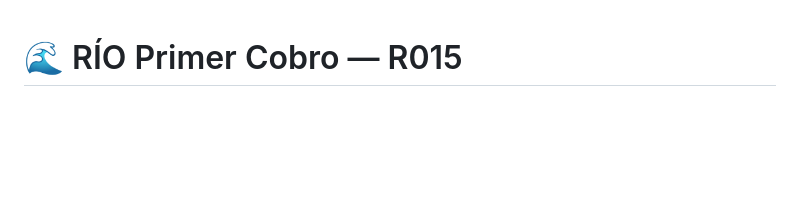
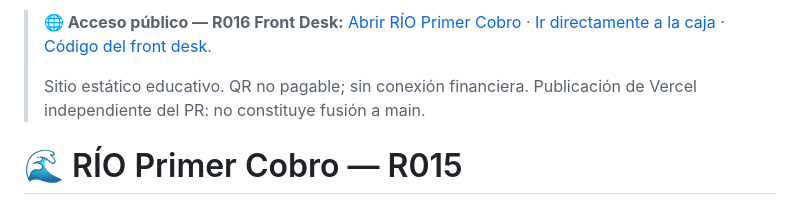
Before and after one commit to ivaniaworkshop-commits/rio-evidence-engine, a Markdown page: demos/rio-primer-cobro/README.md, the part around the change. Drawn GitHub-style; blank space fills up the shorter version.

Commit message:
docs(primer-cobro): expose public demo URL from GitHub README

```diff
--- a/demos/rio-primer-cobro/README.md
+++ b/demos/rio-primer-cobro/README.md
@@ -1,3 +1,7 @@
+> **🌐 Acceso público — R016 Front Desk:** [Abrir RÍO Primer Cobro](https://rio-primer-cobro-frontdesk.vercel.app/) · [Ir directamente a la caja](https://rio-primer-cobro-frontdesk.vercel.app/app.html) · [Código del front desk](./frontdesk/README.md).
+>
+> Sitio estático educativo. QR no pagable; sin conexión financiera. Publicación de Vercel independiente del PR: no constituye fusión a main.
+
 # 🌊 RÍO Primer Cobro — R015
 
 Aplicación educativa **offline**, de interfaz móvil. Permite carrito por pieza/peso, cobro de efectivo **declarado manualmente**, QR **NO PAGABLE**, tickets, compartir mediante correo/WhatsApp a elección del usuario, historial local y respaldo JSON. No conecta a bancos ni a pey/CoDi.
```
